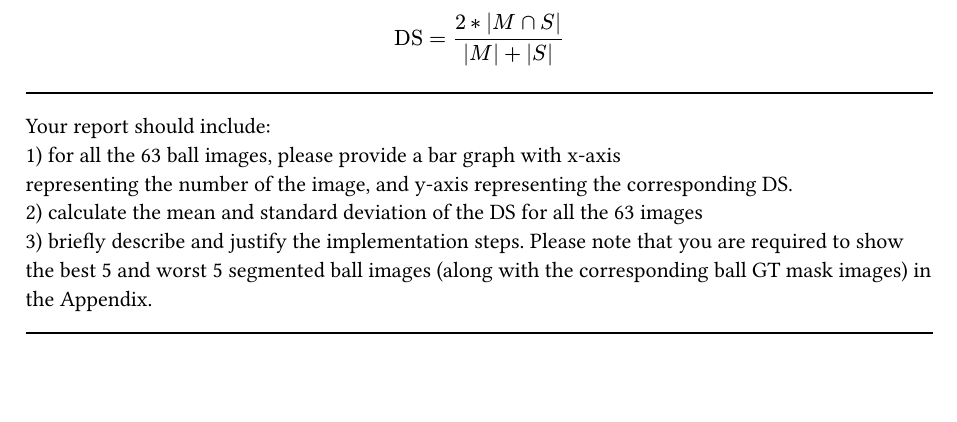
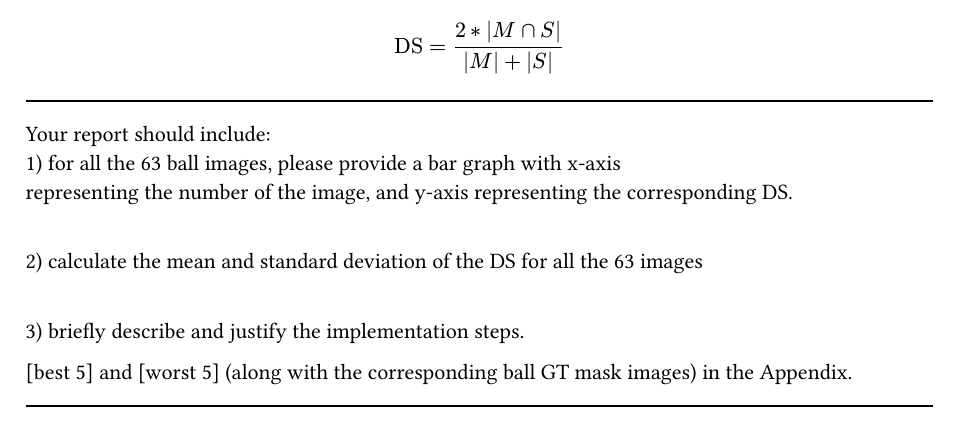
Before and after one commit to omroali/SegmentationsFeaturingAndTracking, a Typst document (Report/report.typ): part of page 1 of 3, cut so that both start at the same text, the shorter picture padded with empty space. The pictures show the PDF file Report/report.pdf that the author committed with the source.

Commit message:
task 2 mostly done now

```diff
--- a/Report/report.typ
+++ b/Report/report.typ
@@ -26,16 +26,19 @@ which is defined in Equation 1; where M is the segmented ball region you obtaine
 $ "DS" = (2*|M sect S|) / (|M| + |S|) $
 
 
-
 #line(length: 100%)
 
 Your report should include: \
 1) for all the 63 ball images, please provide a bar graph with x-axis\
-representing the number of the image, and y-axis representing the corresponding DS. \ 2) calculate the mean and standard deviation of the DS for all the 63 images
-\ 3) briefly
-describe and justify the implementation steps. Please note that you are required to show the
-best 5 and worst 5 segmented ball images (along with the corresponding ball GT mask
-images) in the Appendix.
+representing the number of the image, and y-axis representing the corresponding DS.
+
+\ 2) calculate the mean and standard deviation of the DS for all the 63 images
+
+\ 3) briefly describe and justify the implementation steps.
+
+
+
+[best 5] and [worst 5] (along with the corresponding ball GT mask images) in the Appendix.
 
 #line(length: 100%)
 
```
Also changed, not shown: Report/report.pdf, 2 other files.
